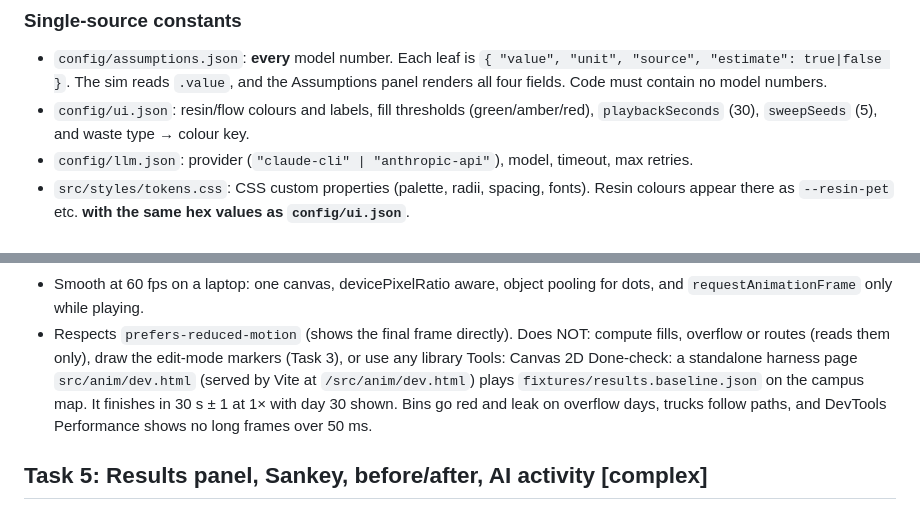
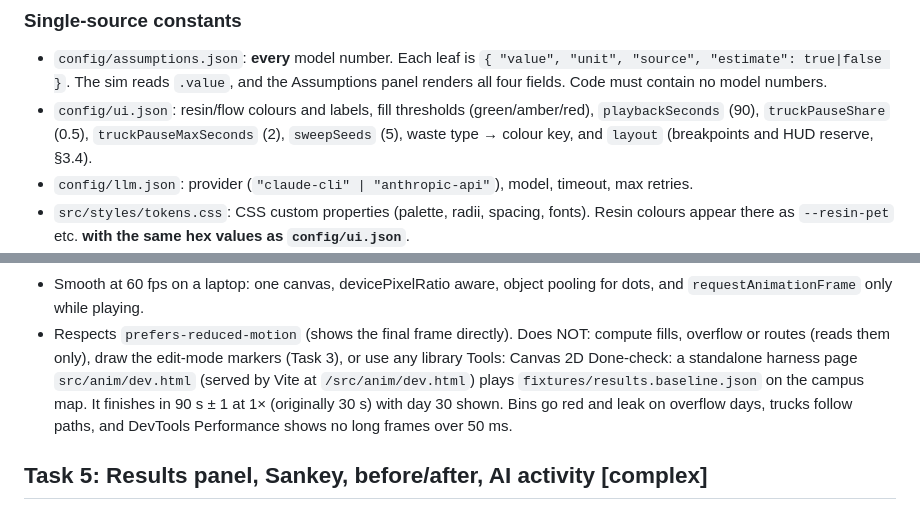
Before and after one commit to Innsaute-glitch/plastic-flow-lab, a Markdown page: plan.md, 2 parts joined by grey strips. Drawn GitHub-style.

Commit message:
plan.md: playback default is now 90 s; list the new ui.json keys
Co-Authored-By: Claude Opus 5.5 <noreply@anthropic.com>
Claude-Session: https://claude.ai/code/session_01QEnG4k6a9WqVUXcVg3avZA

```diff
--- a/plan.md
+++ b/plan.md
@@ -317,7 +317,7 @@ Nobody edits another task's files. The stubs in `src/sim/index.js` and `src/llm/
 
 ### Single-source constants
 - `config/assumptions.json`: **every** model number. Each leaf is `{ "value", "unit", "source", "estimate": true|false }`. The sim reads `.value`, and the Assumptions panel renders all four fields. Code must contain no model numbers.
-- `config/ui.json`: resin/flow colours and labels, fill thresholds (green/amber/red), `playbackSeconds` (30), `sweepSeeds` (5), and waste type → colour key.
+- `config/ui.json`: resin/flow colours and labels, fill thresholds (green/amber/red), `playbackSeconds` (90), `truckPauseShare` (0.5), `truckPauseMaxSeconds` (2), `sweepSeeds` (5), waste type → colour key, and `layout` (breakpoints and HUD reserve, §3.4).
 - `config/llm.json`: provider (`"claude-cli" | "anthropic-api"`), model, timeout, max retries.
 - `src/styles/tokens.css`: CSS custom properties (palette, radii, spacing, fonts). Resin colours appear there as `--resin-pet` etc. **with the same hex values as `config/ui.json`**.
 - The system prompt lives only in `server/prompts/optimise.system.md`.
@@ -428,7 +428,7 @@ Does:
 - Respects `prefers-reduced-motion` (shows the final frame directly).
 Does NOT:    compute fills, overflow or routes (reads them only), draw the edit-mode markers (Task 3), or use any library
 Tools:       Canvas 2D
-Done-check:  a standalone harness page `src/anim/dev.html` (served by Vite at `/src/anim/dev.html`) plays `fixtures/results.baseline.json` on the campus map. It finishes in 30 s ± 1 at 1× with day 30 shown. Bins go red and leak on overflow days, trucks follow paths, and DevTools Performance shows no long frames over 50 ms.
+Done-check:  a standalone harness page `src/anim/dev.html` (served by Vite at `/src/anim/dev.html`) plays `fixtures/results.baseline.json` on the campus map. It finishes in 90 s ± 1 at 1× (originally 30 s) with day 30 shown. Bins go red and leak on overflow days, trucks follow paths, and DevTools Performance shows no long frames over 50 ms.
 
 ## Task 5: Results panel, Sankey, before/after, AI activity            [complex]
 Depends on: `fixtures/results.baseline.json`, `fixtures/results.optimised.json`, `fixtures/proposal.json`, `fixtures/sweep.json`, `fixtures/llm-stream-events.json`, `config/ui.json`
```
